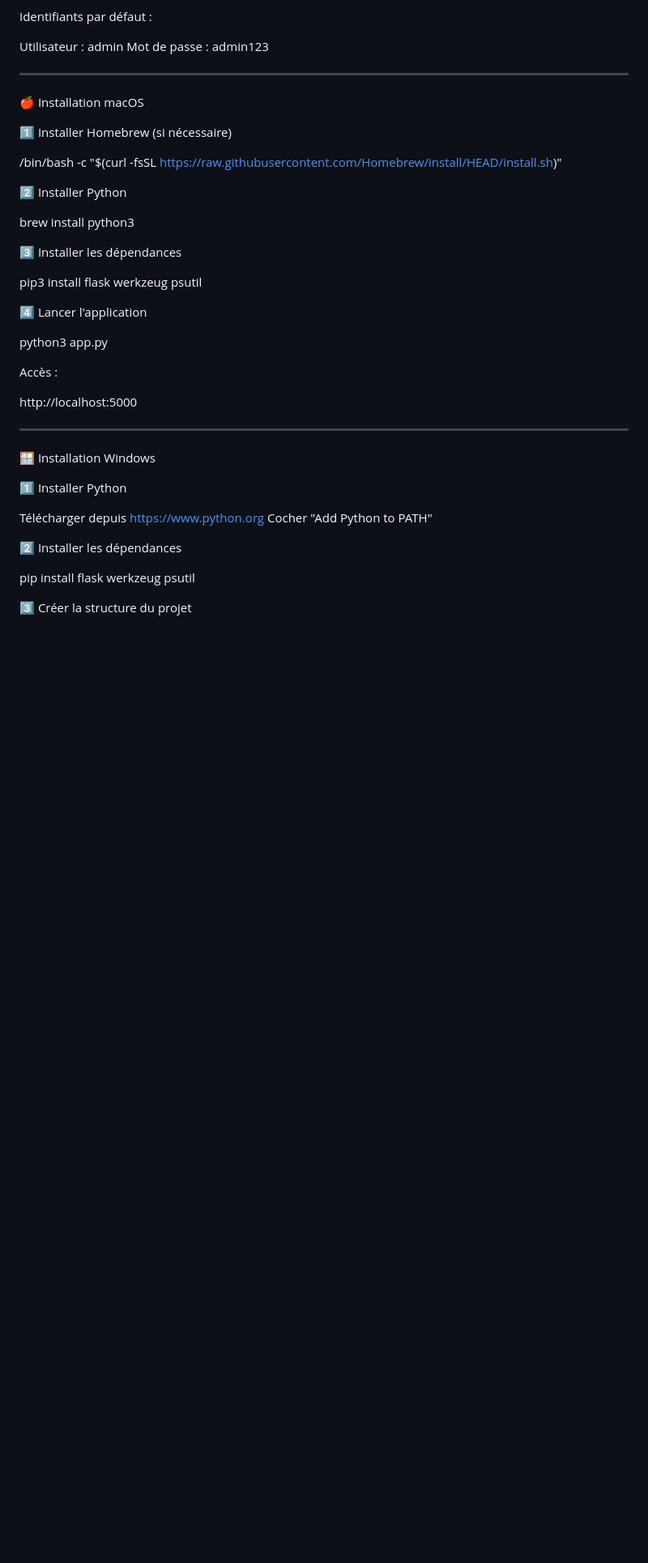
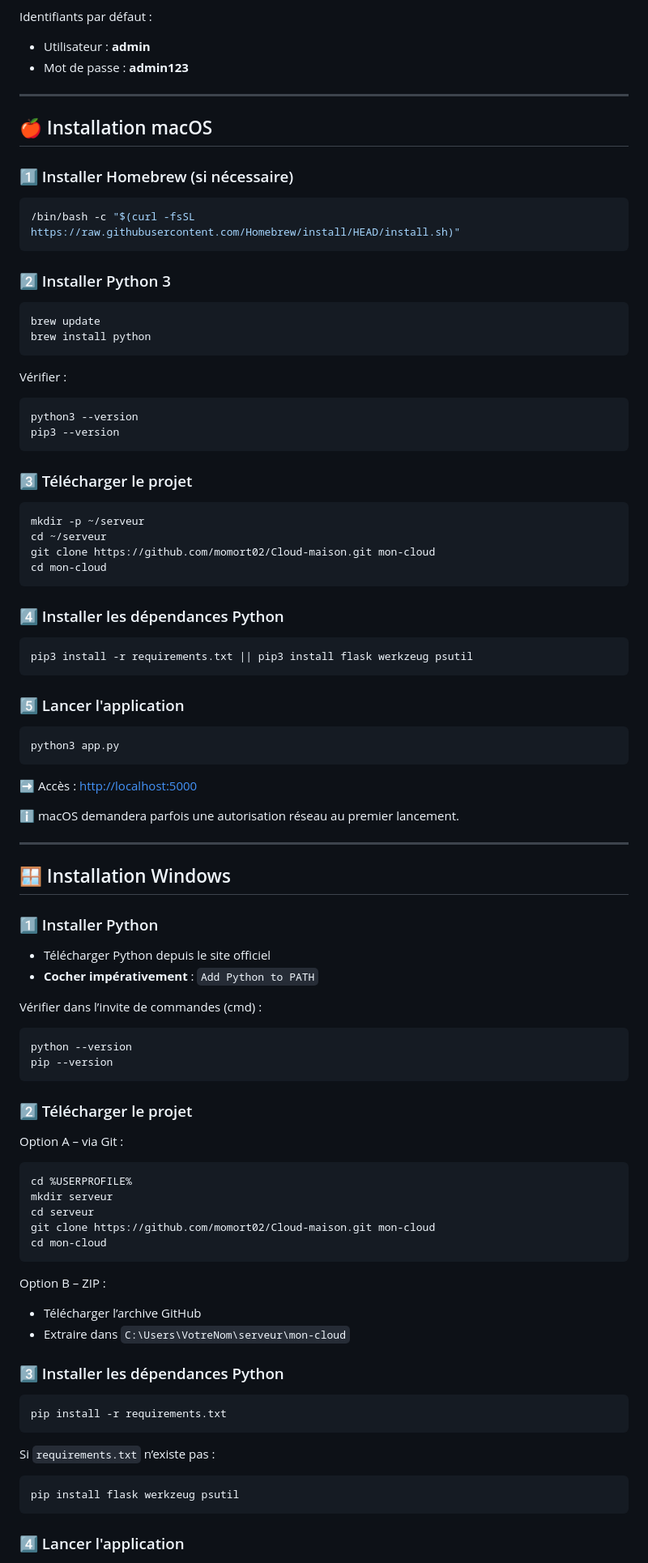
Before and after one commit to momort02/Cloud-maison, a Markdown page: README.md, the part around one of its changes. Shown at 81% size. Drawn GitHub-style; blank space fills up the shorter version.

````diff
--- a/README.md
+++ b/README.md
@@ -84,47 +93,102 @@ http://localhost:5000
 
 Identifiants par défaut :
 
-Utilisateur : admin
-Mot de passe : admin123
-
+* Utilisateur : **admin**
+* Mot de passe : **admin123**
 
 ---
 
-🍎 Installation macOS
+## 🍎 Installation macOS
 
-1️⃣ Installer Homebrew (si nécessaire)
+### 1️⃣ Installer Homebrew (si nécessaire)
 
+```bash
 /bin/bash -c "$(curl -fsSL https://raw.githubusercontent.com/Homebrew/install/HEAD/install.sh)"
+```
 
-2️⃣ Installer Python
+### 2️⃣ Installer Python 3
 
-brew install python3
+```bash
+brew update
+brew install python
+```
 
-3️⃣ Installer les dépendances
+Vérifier :
 
-pip3 install flask werkzeug psutil
+```bash
+python3 --version
+pip3 --version
+```
 
-4️⃣ Lancer l'application
+### 3️⃣ Télécharger le projet
 
+```bash
+mkdir -p ~/serveur
+cd ~/serveur
+git clone https://github.com/momort02/Cloud-maison.git mon-cloud
+cd mon-cloud
+```
+
+### 4️⃣ Installer les dépendances Python
+
+```bash
+pip3 install -r requirements.txt || pip3 install flask werkzeug psutil
+```
+
+### 5️⃣ Lancer l'application
+
+```bash
 python3 app.py
+```
 
-Accès :
+➡️ Accès : [http://localhost:5000](http://localhost:5000)
 
-http://localhost:5000
-
+ℹ️ macOS demandera parfois une autorisation réseau au premier lancement.
 
 ---
 
-🪟 Installation Windows
+## 🪟 Installation Windows
 
-1️⃣ Installer Python
+### 1️⃣ Installer Python
 
-Télécharger depuis https://www.python.org
-Cocher "Add Python to PATH"
+* Télécharger Python depuis le site officiel
+* **Cocher impérativement** : `Add Python to PATH`
 
-2️⃣ Installer les dépendances
+Vérifier dans l’invite de commandes (cmd) :
 
+```bat
+python --version
+pip --version
+```
+
+### 2️⃣ Télécharger le projet
+
+Option A – via Git :
+
+```bat
+cd %USERPROFILE%
+mkdir serveur
+cd serveur
+git clone https://github.com/momort02/Cloud-maison.git mon-cloud
+cd mon-cloud
+```
+
+Option B – ZIP :
+
+* Télécharger l’archive GitHub
+* Extraire dans `C:\Users\VotreNom\serveur\mon-cloud`
+
+### 3️⃣ Installer les dépendances Python
+
+```bat
+pip install -r requirements.txt
+```
+
+Si `requirements.txt` n’existe pas :
+
+```bat
 pip install flask werkzeug psutil
+```
 
-3️⃣ Créer la structure du projet
+### 4️⃣ Lancer l'application
 
````
Also changed, not shown: other parts of README.md (+111 -109 lines).
